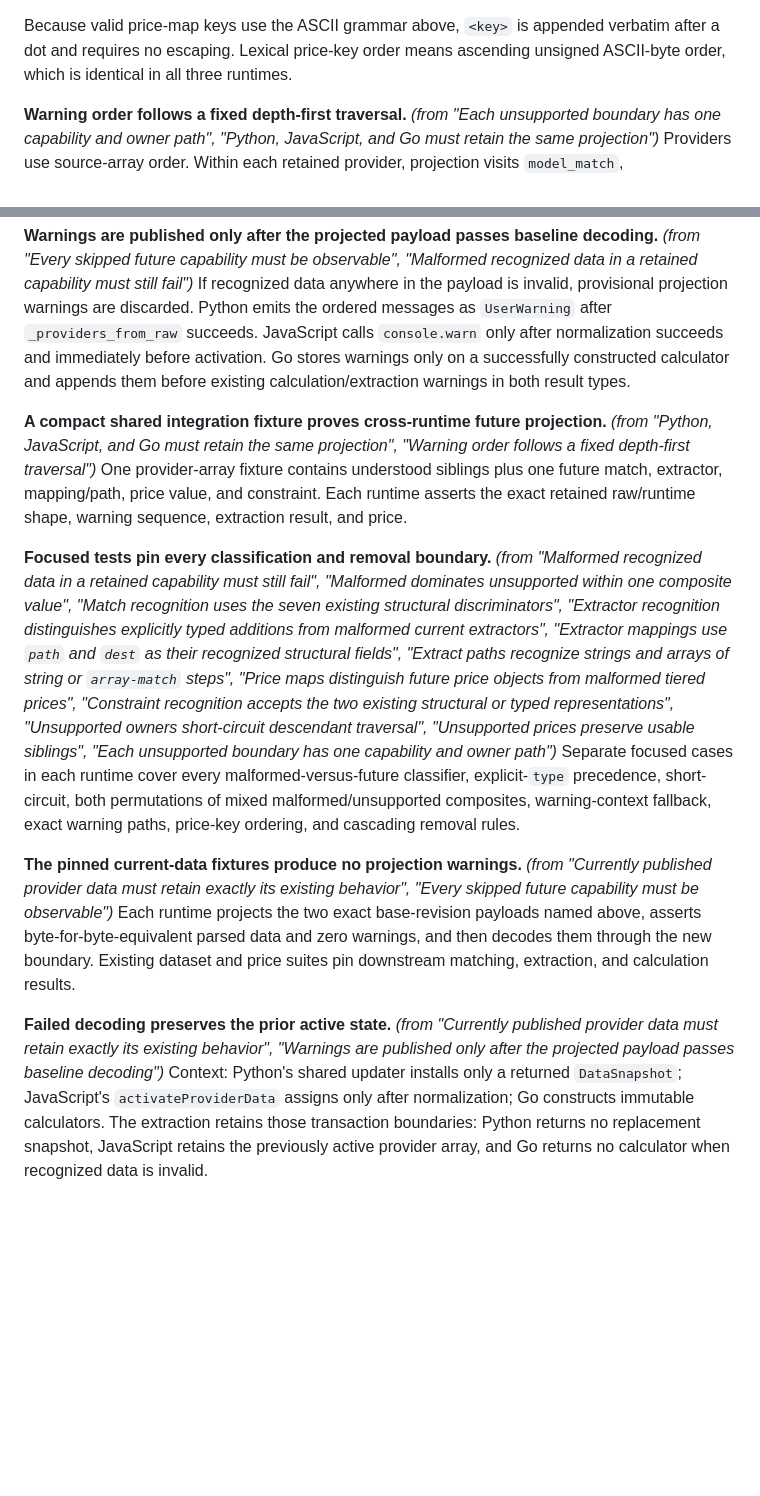
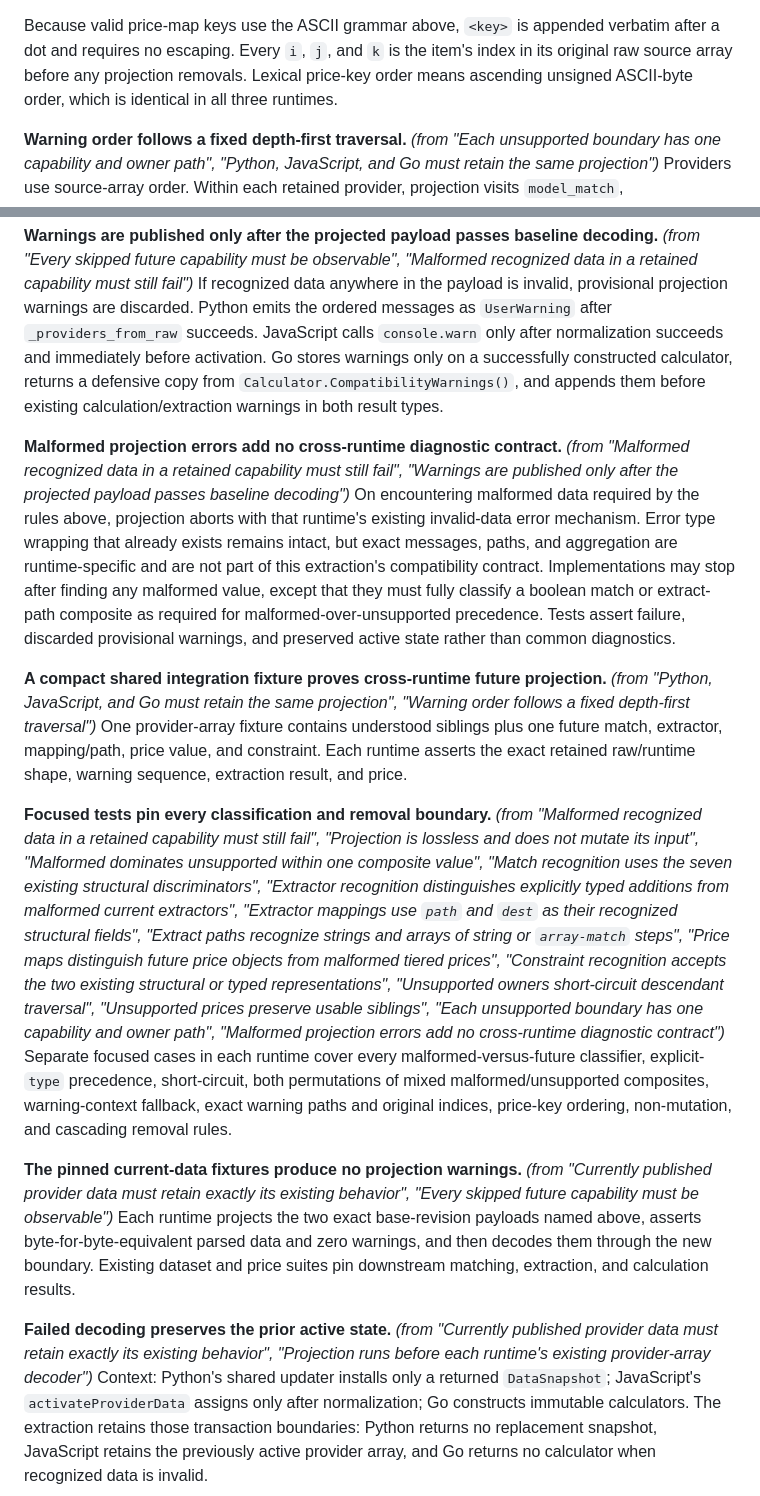
Before and after one commit to pydantic/genai-prices, a Markdown page: specs/forward-compatible-provider-decoding/spec.md, 2 parts joined by grey strips. Drawn GitHub-style; blank space fills up the shorter version.

```diff
--- a/specs/forward-compatible-provider-decoding/spec.md
+++ b/specs/forward-compatible-provider-decoding/spec.md
@@ -154,7 +166,8 @@ The exact warning boundary mapping is:
 - A future constraint reports capability `constraint` at `providers[i].models[j].prices[k].constraint`.
 
 Because valid price-map keys use the ASCII grammar above, `<key>` is appended verbatim after a dot and requires no
-escaping. Lexical price-key order means ascending unsigned ASCII-byte order, which is identical in all three runtimes.
+escaping. Every `i`, `j`, and `k` is the item's index in its original raw source array before any projection removals.
+Lexical price-key order means ascending unsigned ASCII-byte order, which is identical in all three runtimes.
 
 **Warning order follows a fixed depth-first traversal.** _(from "Each unsupported boundary has one capability and owner path", "Python, JavaScript, and Go must retain the same projection")_
 Providers use source-array order. Within each retained provider, projection visits `model_match`, `provider_match`,
@@ -169,23 +182,32 @@ conditional list, price map, or model adds no warning beyond the warnings for th
 If recognized data anywhere in the payload is invalid, provisional projection warnings are discarded. Python emits
 the ordered messages as `UserWarning` after `_providers_from_raw` succeeds. JavaScript calls `console.warn` only after
 normalization succeeds and immediately before activation. Go stores warnings only on a successfully constructed
-calculator and appends them before existing calculation/extraction warnings in both result types.
+calculator, returns a defensive copy from `Calculator.CompatibilityWarnings()`, and appends them before existing
+calculation/extraction warnings in both result types.
+
+**Malformed projection errors add no cross-runtime diagnostic contract.** _(from "Malformed recognized data in a retained capability must still fail", "Warnings are published only after the projected payload passes baseline decoding")_
+On encountering malformed data required by the rules above, projection aborts with that runtime's existing invalid-data
+error mechanism. Error type wrapping that already exists remains intact, but exact messages, paths, and aggregation are
+runtime-specific and are not part of this extraction's compatibility contract. Implementations may stop after finding
+any malformed value, except that they must fully classify a boolean match or extract-path composite as required for
+malformed-over-unsupported precedence. Tests assert failure, discarded provisional warnings, and preserved active state
+rather than common diagnostics.
 
 **A compact shared integration fixture proves cross-runtime future projection.** _(from "Python, JavaScript, and Go must retain the same projection", "Warning order follows a fixed depth-first traversal")_
 One provider-array fixture contains understood siblings plus one future match, extractor, mapping/path, price value, and
 constraint. Each runtime asserts the exact retained raw/runtime shape, warning sequence, extraction result, and price.
 
-**Focused tests pin every classification and removal boundary.** _(from "Malformed recognized data in a retained capability must still fail", "Malformed dominates unsupported within one composite value", "Match recognition uses the seven existing structural discriminators", "Extractor recognition distinguishes explicitly typed additions from malformed current extractors", "Extractor mappings use `path` and `dest` as their recognized structural fields", "Extract paths recognize strings and arrays of string or `array-match` steps", "Price maps distinguish future price objects from malformed tiered prices", "Constraint recognition accepts the two existing structural or typed representations", "Unsupported owners short-circuit descendant traversal", "Unsupported prices preserve usable siblings", "Each unsupported boundary has one capability and owner path")_
+**Focused tests pin every classification and removal boundary.** _(from "Malformed recognized data in a retained capability must still fail", "Projection is lossless and does not mutate its input", "Malformed dominates unsupported within one composite value", "Match recognition uses the seven existing structural discriminators", "Extractor recognition distinguishes explicitly typed additions from malformed current extractors", "Extractor mappings use `path` and `dest` as their recognized structural fields", "Extract paths recognize strings and arrays of string or `array-match` steps", "Price maps distinguish future price objects from malformed tiered prices", "Constraint recognition accepts the two existing structural or typed representations", "Unsupported owners short-circuit descendant traversal", "Unsupported prices preserve usable siblings", "Each unsupported boundary has one capability and owner path", "Malformed projection errors add no cross-runtime diagnostic contract")_
 Separate focused cases in each runtime cover every malformed-versus-future classifier, explicit-`type` precedence,
 short-circuit, both permutations of mixed malformed/unsupported composites, warning-context fallback, exact warning
-paths, price-key ordering, and cascading removal rules.
+paths and original indices, price-key ordering, non-mutation, and cascading removal rules.
 
 **The pinned current-data fixtures produce no projection warnings.** _(from "Currently published provider data must retain exactly its existing behavior", "Every skipped future capability must be observable")_
 Each runtime projects the two exact base-revision payloads named above, asserts byte-for-byte-equivalent parsed data and
 zero warnings, and then decodes them through the new boundary. Existing dataset and price suites pin downstream
 matching, extraction, and calculation results.
 
-**Failed decoding preserves the prior active state.** _(from "Currently published provider data must retain exactly its existing behavior", "Warnings are published only after the projected payload passes baseline decoding")_
+**Failed decoding preserves the prior active state.** _(from "Currently published provider data must retain exactly its existing behavior", "Projection runs before each runtime's existing provider-array decoder")_
 Context: Python's shared updater installs only a returned `DataSnapshot`; JavaScript's `activateProviderData` assigns
 only after normalization; Go constructs immutable calculators. The extraction retains those transaction boundaries:
 Python returns no replacement snapshot, JavaScript retains the previously active provider array, and Go returns no
```
Also changed, not shown: other parts of specs/forward-compatible-provider-decoding/spec.md (+25 -13 lines).
